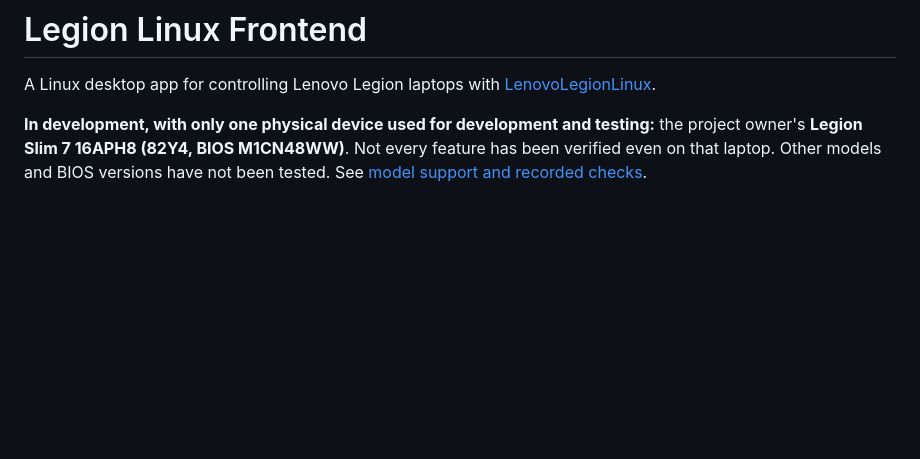
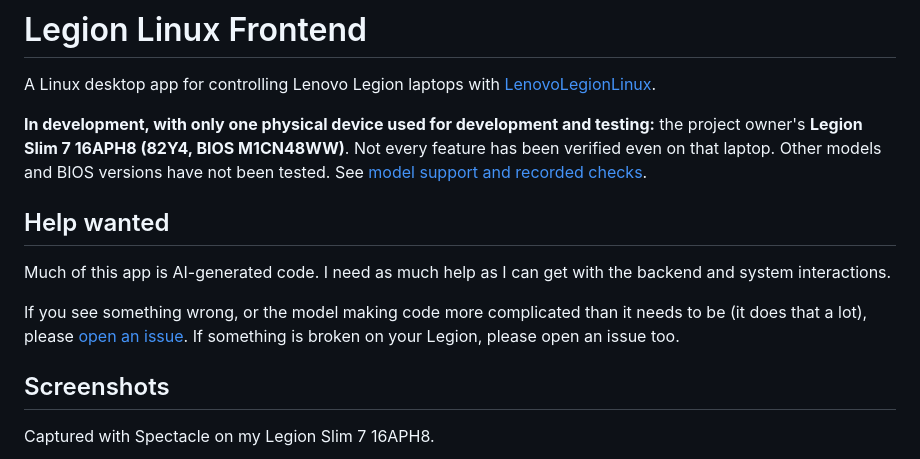
Before and after one commit to Prn-Ice/LenovoLegionLinuxFrontend, a Markdown page: README.md, the part around one of its changes. Rendered like a GitHub page; blank space fills up the shorter version.

```diff
--- a/README.md
+++ b/README.md
@@ -6,3 +6,18 @@ A Linux desktop app for controlling Lenovo Legion laptops with [LenovoLegionLinu
 the project owner's **Legion Slim 7 16APH8 (82Y4, BIOS M1CN48WW)**. Not every
 feature has been verified even on that laptop. Other models and BIOS versions
 have not been tested. See [model support and recorded checks](docs/model-support.md).
+
+## Help wanted
+
+Much of this app is AI-generated code. I need as much help as I can get with the
+backend and system interactions.
+
+If you see something wrong, or the model making code more complicated than it
+needs to be (it does that a lot), please
+[open an issue](https://github.com/Prn-Ice/LenovoLegionLinuxFrontend/issues/new/choose).
+If something is broken on your Legion, please open an issue too.
+
+## Screenshots
+
+Captured with Spectacle on my Legion Slim 7 16APH8.
+
```
Also changed, not shown: other parts of README.md (+22 -0 lines), docs/screenshots/dashboard.png (added), docs/screenshots/discrete-gpu.png (added), docs/screenshots/fans.png (added), docs/screenshots/lighting.png (added), docs/screenshots/power.png (added).
